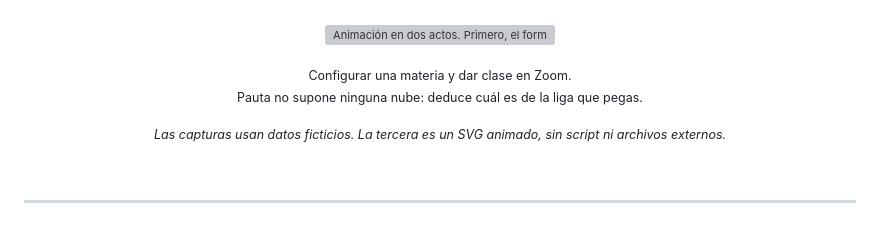
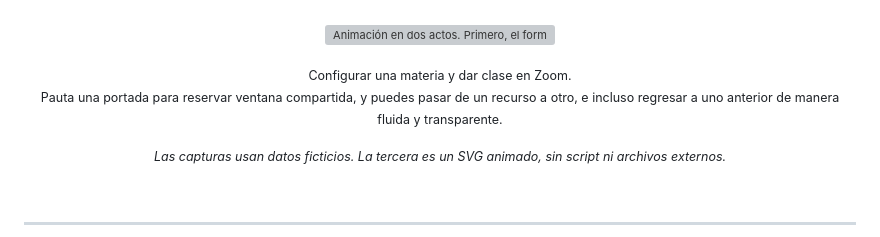
Before and after one commit to tmarquez-mx/panel-de-clases, a Markdown page: README.md, the part around the change. GitHub-like rendering; grey boxes are pictures that could not be loaded.

Commit message:
Update description for Zoom class configuration

```diff
--- a/README.md
+++ b/README.md
@@ -71,7 +71,7 @@ ejemplos y demostraciones.
 
 <p align="center">
   <sub>Configurar una materia y dar clase en Zoom.<br>
-  Pauta no supone ninguna nube: deduce cuál es de la liga que pegas.</sub>
+  Pauta una portada para reservar ventana compartida, y puedes pasar de un recurso a otro, e incluso regresar a uno anterior de manera fluida y transparente.</sub>
 </p>
 
 <p align="center">
```
